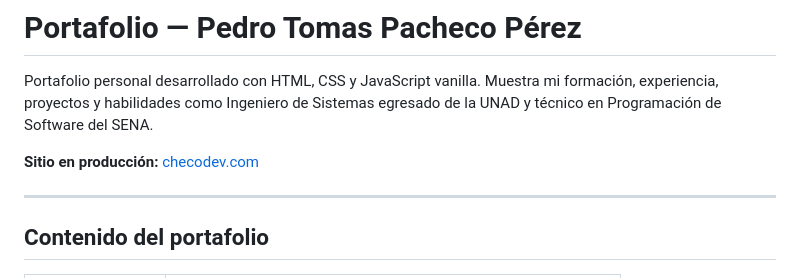
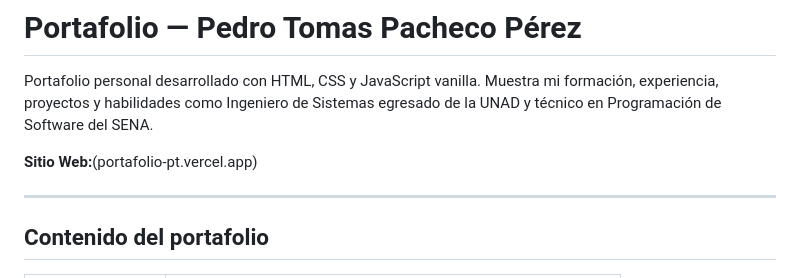
Before and after one commit to DevCheco/portafolio_pt, a Markdown page: README.md, the part around the change. GitHub-like rendering.

Commit message:
Change production site link to new URL
Updated the production site link in the README.

```diff
--- a/README.md
+++ b/README.md
@@ -2,7 +2,7 @@
 
 Portafolio personal desarrollado con HTML, CSS y JavaScript vanilla. Muestra mi formación, experiencia, proyectos y habilidades como Ingeniero de Sistemas egresado de la UNAD y técnico en Programación de Software del SENA.
 
-**Sitio en producción:** [checodev.com](https://checodev.com)
+**Sitio Web:**(portafolio-pt.vercel.app)
 
 ---
 
```
